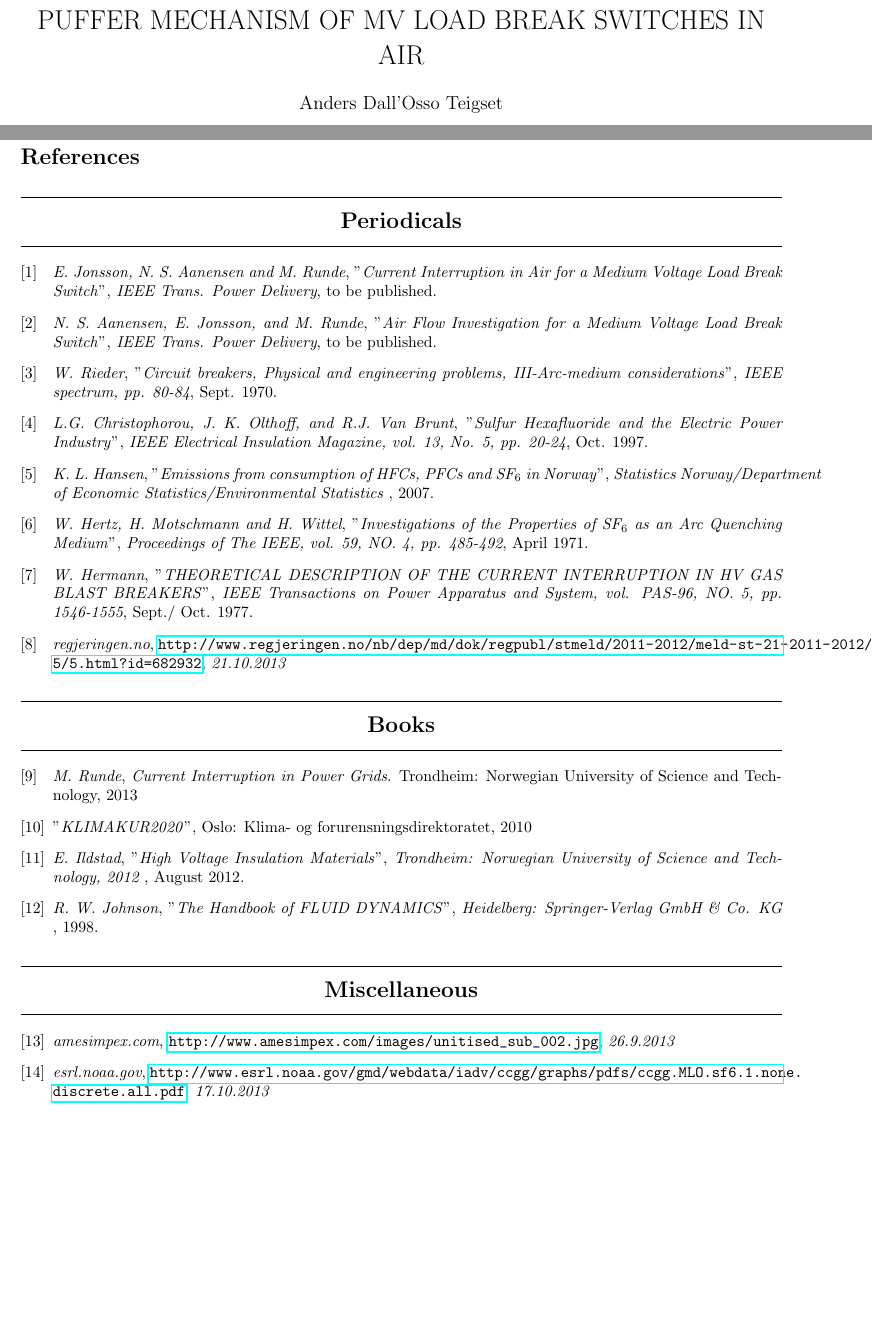
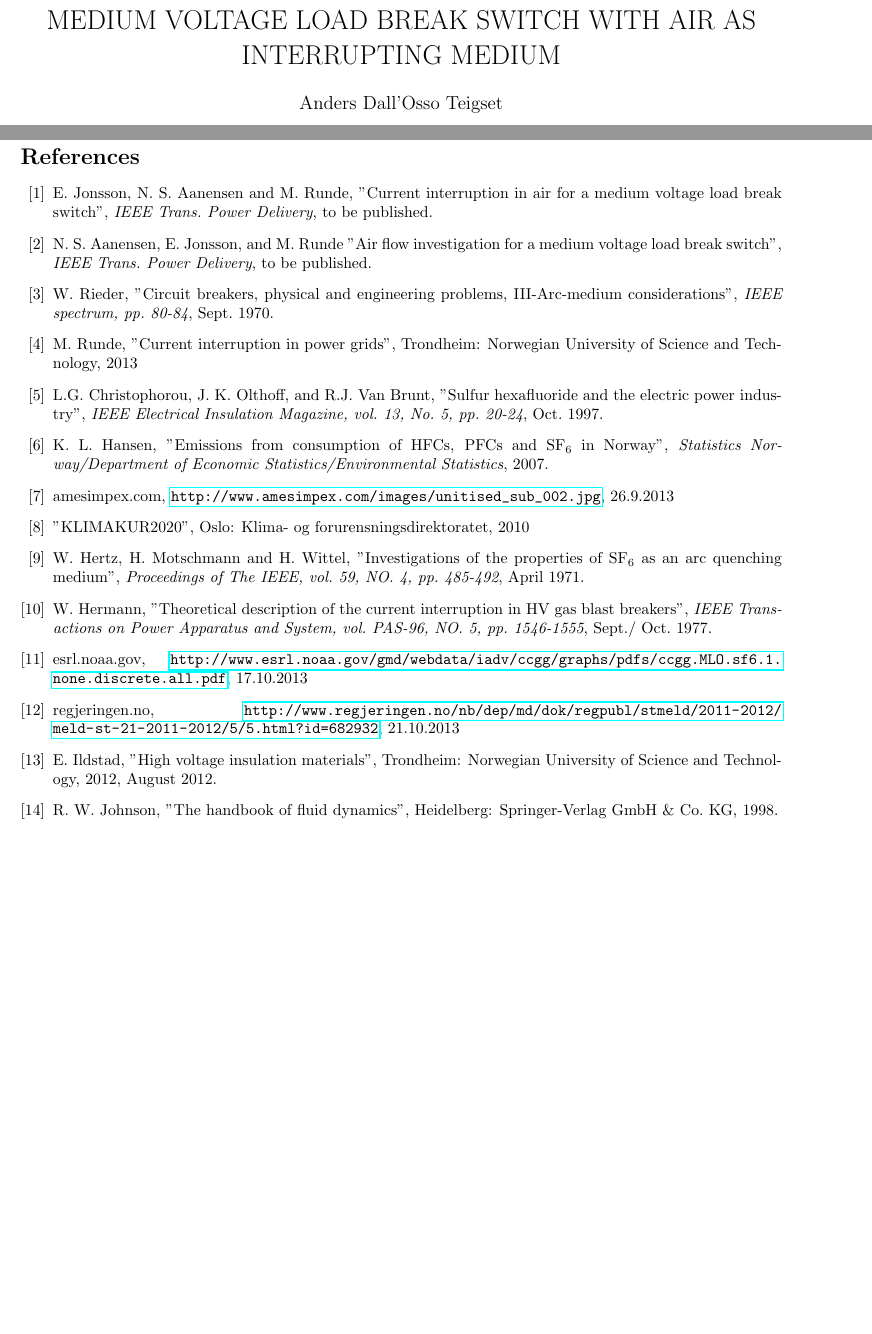
Before and after one commit to andertei/Prosjektoppgave, a LaTeX document (Oppgave/prosjektoppgave.tex): two parts of pages 1 and 34 of 38, joined at a grey line, cut at the place of the change. Compiled offline with pdfLaTeX.

Commit message:
omgjort kilder igjen

```diff
--- a/Oppgave/prosjektoppgave.tex
+++ b/Oppgave/prosjektoppgave.tex
@@ -27,7 +27,7 @@
 %symbolliste slutt
 
 \author{Anders Dall'Osso Teigset}
-\title{PUFFER MECHANISM OF MV LOAD BREAK SWITCHES IN AIR}
+\title{MEDIUM VOLTAGE LOAD BREAK SWITCH WITH AIR AS INTERRUPTING MEDIUM}
 
 \begin{document}
 \maketitle
@@ -792,41 +792,38 @@ In table \ref{tab:contGeoParaCone} examples of two different contact geometries
 \newpage
 \begin{thebibliography}{10}
 
-\bibitem{bib:CIAMVLBS} \textit{E. Jonsson, N. S. Aanensen and M. Runde}, "\textit{Current Interruption in Air for a Medium Voltage Load Break Switch}", \textit{IEEE Trans. Power Delivery}, to be published.
+\bibitem{bib:CIAMVLBS} E. Jonsson, N. S. Aanensen and M. Runde, "Current interruption in air for a medium voltage load break switch", \textit{IEEE Trans. Power Delivery}, to be published.
 
-\bibitem{bib:AFIMVLBA} \textit{N. S. Aanensen, E. Jonsson, and M. Runde}, "\textit{Air Flow Investigation for a Medium Voltage Load Break Switch}", \textit{IEEE Trans. Power Delivery}, to be published.
+\bibitem{bib:AFIMVLBA} N. S. Aanensen, E. Jonsson, and M. Runde "Air flow investigation for a medium voltage load break switch", \textit{IEEE Trans. Power Delivery}, to be published.
 
-\bibitem{bib:CBAC} \textit{W. Rieder}, "\textit{Circuit breakers, Physical and engineering problems, III-Arc-medium considerations}", \textit{IEEE spectrum, pp. 80-84}, Sept. 1970.
+\bibitem{bib:CBAC} W. Rieder, "Circuit breakers, physical and engineering problems, III-Arc-medium considerations", \textit{IEEE spectrum, pp. 80-84}, Sept. 1970.
 
-\bibitem{bib:HVEbreak} \textit{M. Runde}, \textit{Current Interruption in Power Grids}. Trondheim: Norwegian University of Science and Technology, 2013
+\bibitem{bib:HVEbreak} M. Runde, "Current interruption in power grids", Trondheim: Norwegian University of Science and Technology, 2013
 
-\bibitem{bib:SF6PI} \textit{L.G. Christophorou, J. K. Olthoff, and R.J. Van Brunt}, "\textit{Sulfur Hexafluoride and the Electric Power Industry}", \textit{IEEE Electrical Insulation Magazine, vol. 13, No. 5, pp. 20-24}, Oct. 1997.
+\bibitem{bib:SF6PI} L.G. Christophorou, J. K. Olthoff, and R.J. Van Brunt, "Sulfur hexafluoride and the electric power industry", \textit{IEEE Electrical Insulation Magazine, vol. 13, No. 5, pp. 20-24}, Oct. 1997.
 
-\bibitem{bib:StatSF6} \textit{K. L. Hansen}, "\textit{Emissions from consumption of HFCs, PFCs and SF$_6$ in Norway}", \textit{Statistics Norway/Department of Economic Statistics/Environmental Statistics
-}, 2007.
+\bibitem{bib:StatSF6} K. L. Hansen, "Emissions from consumption of HFCs, PFCs and SF$_6$ in Norway", \textit{Statistics Norway/Department of Economic Statistics/Environmental Statistics}, 2007.
 
-\bibitem{bib:comSub} \textit{amesimpex.com}, \url{http://www.amesimpex.com/images/unitised_sub_002.jpg}, \textit{26.9.2013}
+\bibitem{bib:comSub} amesimpex.com, \url{http://www.amesimpex.com/images/unitised_sub_002.jpg}, 26.9.2013
 
 
-\bibitem{bib:KlimaKur2020} "\textit{KLIMAKUR2020}", Oslo: Klima- og forurensningsdirektoratet, 2010
+\bibitem{bib:KlimaKur2020} "KLIMAKUR2020", Oslo: Klima- og forurensningsdirektoratet, 2010
 
 
-\bibitem{bib:IPSF6AQM} \textit{W. Hertz, H. Motschmann and H. Wittel}, "\textit{Investigations of the Properties of SF$_6$ as an Arc Quenching Medium}", \textit{Proceedings of The IEEE, vol. 59, NO. 4, pp. 485-492}, April 1971.
+\bibitem{bib:IPSF6AQM} W. Hertz, H. Motschmann and H. Wittel, "Investigations of the properties of SF$_6$ as an arc quenching medium", \textit{Proceedings of The IEEE, vol. 59, NO. 4, pp. 485-492}, April 1971.
 
-\bibitem{bib:TDCIGBB} \textit{W. Hermann}, "\textit{THEORETICAL DESCRIPTION OF THE CURRENT INTERRUPTION IN HV GAS BLAST BREAKERS}", \textit{IEEE Transactions on Power Apparatus and System, vol. PAS-96, NO. 5, pp. 1546-1555}, Sept./ Oct. 1977.
+\bibitem{bib:TDCIGBB} W. Hermann, "Theoretical description of the current interruption in HV gas blast breakers", \textit{IEEE Transactions on Power Apparatus and System, vol. PAS-96, NO. 5, pp. 1546-1555}, Sept./ Oct. 1977.
 
-\bibitem{bib:consSF6} \textit{esrl.noaa.gov}, \url{http://www.esrl.noaa.gov/gmd/webdata/iadv/ccgg/graphs/pdfs/ccgg.MLO.sf6.1.none.discrete.all.pdf}, \textit{17.10.2013}
+\bibitem{bib:consSF6} esrl.noaa.gov, \url{http://www.esrl.noaa.gov/gmd/webdata/iadv/ccgg/graphs/pdfs/ccgg.MLO.sf6.1.none.discrete.all.pdf}, 17.10.2013
 
 
-\bibitem{bib:regSF6Miljo} \textit{regjeringen.no}, \url{http://www.regjeringen.no/nb/dep/md/dok/regpubl/stmeld/2011-2012/meld-st-21-2011-2012/5/5.html?id=682932}, \textit{21.10.2013}
+\bibitem{bib:regSF6Miljo} regjeringen.no, \url{http://www.regjeringen.no/nb/dep/md/dok/regpubl/stmeld/2011-2012/meld-st-21-2011-2012/5/5.html?id=682932}, 21.10.2013
 
 
 
-\bibitem{bib:TET4160HVIM} \textit{E. Ildstad}, "\textit{High Voltage Insulation Materials}", \textit{Trondheim: Norwegian University of Science and Technology, 2012
-}, August 2012.
+\bibitem{bib:TET4160HVIM} E. Ildstad, "High voltage insulation materials", Trondheim: Norwegian University of Science and Technology, 2012, August 2012.
 
-\bibitem{bib:THFD} \textit{R. W. Johnson}, "\textit{The Handbook of FLUID DYNAMICS}", \textit{Heidelberg: Springer-Verlag GmbH \& Co. KG
-}, 1998.
+\bibitem{bib:THFD} R. W. Johnson, "The handbook of fluid dynamics", Heidelberg: Springer-Verlag GmbH \& Co. KG, 1998.
 
 \end{thebibliography}
 
```
Also changed, not shown: Oppgave/prosjektoppgave.tex (16 more changed lines).
